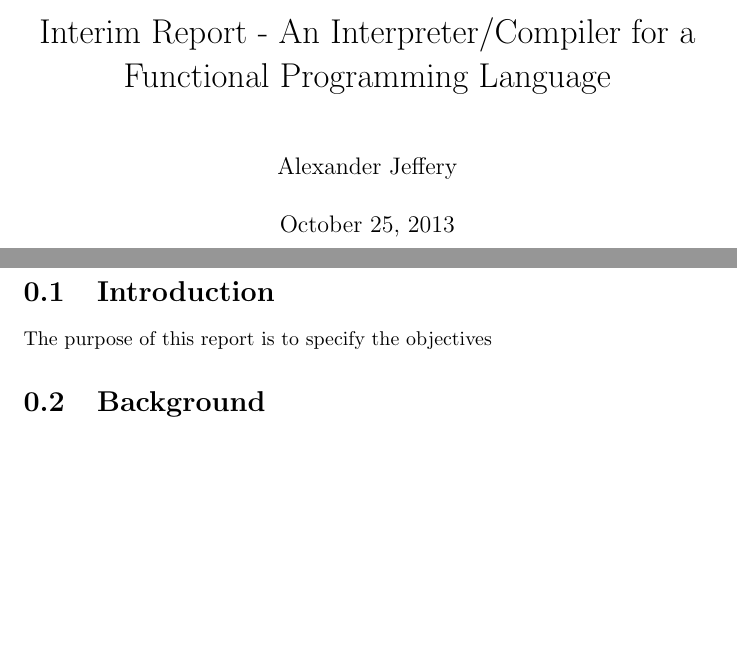
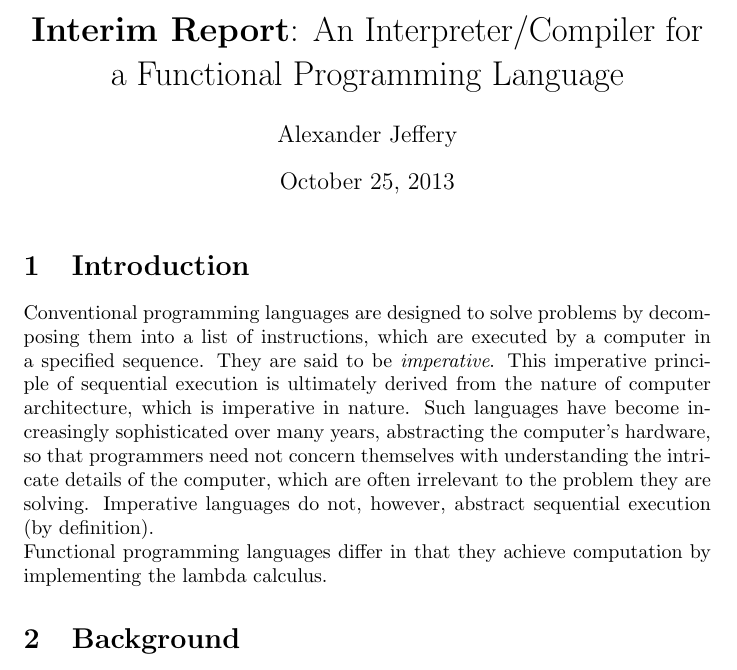
Before and after one commit to alexj136/fyp, a LaTeX document (doc/interim.tex): two parts of pages 1 and 2 of 2 before the commit and part of the page after it, the two joined at a grey line, cut so that both start at the same text, the shorter picture padded with empty space. Compiled offline with pdfLaTeX.

Commit message:
Continued interim report

```diff
--- a/doc/interim.tex
+++ b/doc/interim.tex
@@ -1,8 +1,8 @@
 % Final year project - Interim report
 % Author: Alexander Jeffery
 
-\documentclass{report}
-\title{Interim Report - An Interpreter/Compiler for a Functional Programming Language}
+\documentclass{article}
+\title{\textbf{Interim Report}: An Interpreter/Compiler for a Functional Programming Language}
 \author{Alexander Jeffery}
 
 \begin{document}
@@ -10,7 +10,9 @@
 
 \section{Introduction}
 
-The purpose of this report is to specify the objectives
+Conventional programming languages are designed to solve problems by decomposing them into a list of instructions, which are executed by a computer in a specified sequence. They are said to be \emph{imperative}. This imperative principle of sequential execution is ultimately derived from the nature of computer architecture, which is imperative in nature. Such languages have become increasingly sophisticated over many years, abstracting the computer's hardware, so that programmers need not concern themselves with understanding the intricate details of the computer, which are often irrelevant to the problem they are solving. Imperative languages do not, however, abstract sequential execution (by definition).
+\\
+Functional programming languages differ in that they achieve computation by implementing the lambda calculus.
 
 \section{Background}
 
```
